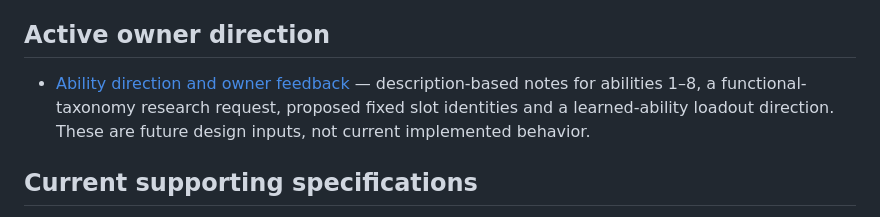
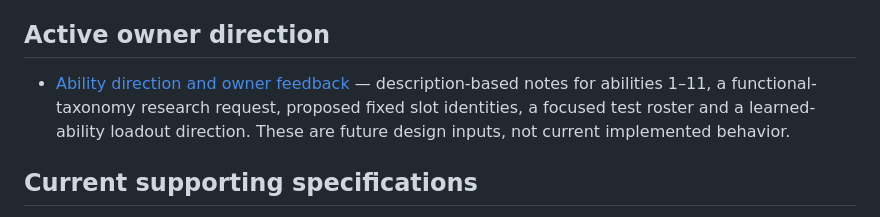
Before and after one commit to Timothy-Cao/MobaBot.io, a Markdown page: docs/README.md, the part around the change. GitHub-like rendering.

Commit message:
Extend owner feedback through ability eleven

```diff
--- a/docs/README.md
+++ b/docs/README.md
@@ -11,7 +11,7 @@ The current playable version is **0.17 Field Test**. `QA_17.md` supersedes earli
 
 ## Active owner direction
 
-- [Ability direction and owner feedback](design/ABILITY_FEEDBACK_17.md) — description-based notes for abilities 1–8, a functional-taxonomy research request, proposed fixed slot identities and a learned-ability loadout direction. These are future design inputs, not current implemented behavior.
+- [Ability direction and owner feedback](design/ABILITY_FEEDBACK_17.md) — description-based notes for abilities 1–11, a functional-taxonomy research request, proposed fixed slot identities, a focused test roster and a learned-ability loadout direction. These are future design inputs, not current implemented behavior.
 
 ## Current supporting specifications
 
```
Also changed, not shown: docs/design/ABILITY_FEEDBACK_17.md (+47 -2 lines), docs/design/QUALITY_BAR.md (+1 -1 lines).
